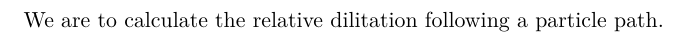
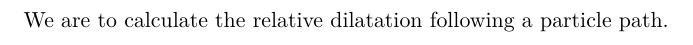
Before and after one commit to NoobsDeSroobs/INF4660, a LaTeX problem sheet (Assignment1/Assignment 1.tex): part of page 6 of 6, cut so that both start at the same text. Compiled offline with pdfLaTeX.

Commit message:
Fixed typo

```diff
--- a/Assignment1/Assignment 1.tex
+++ b/Assignment1/Assignment 1.tex
@@ -288,6 +288,6 @@ The rotation tensor can similarly be found using the same method.
      \end{bmatrix}\]
 
 \section{Problem 8}
-We are to calculate the relative dilitation following a particle path.
+We are to calculate the relative dilatation following a particle path.
 
 \end{document}
```
Also changed, not shown: Assignment1/Assignment 1.pdf, 2 other files.
